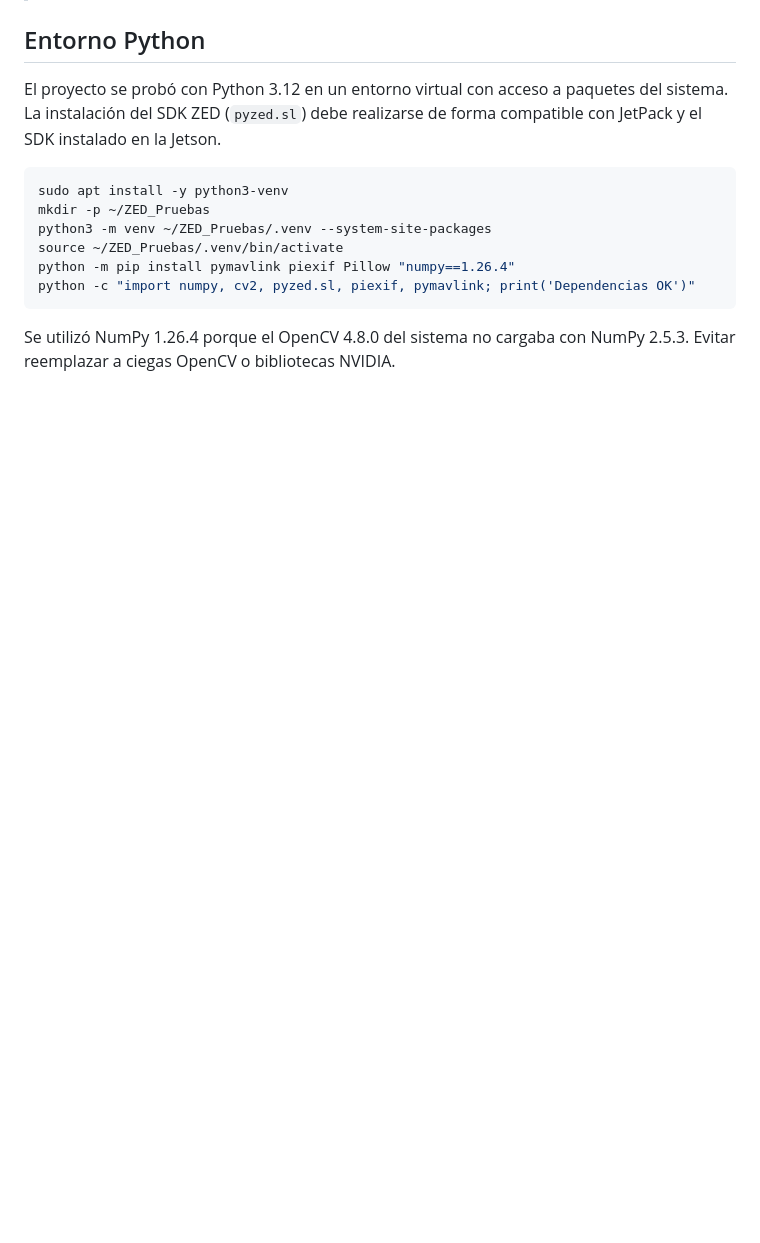
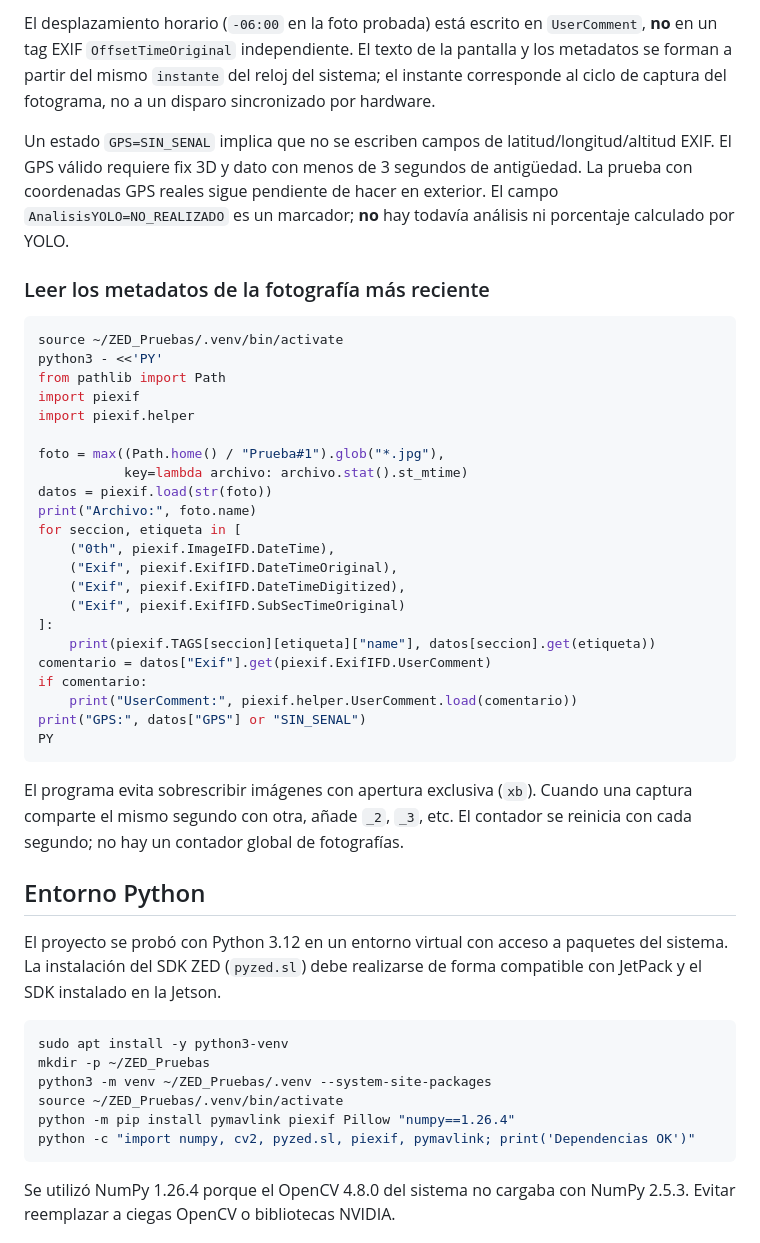
Before and after one commit to RodrigoA01637236/Dron-9no-semestre, a Markdown page: jetson/README.md, the part around one of its changes. Rendered like a GitHub page; blank space fills up the shorter version.

Commit message:
Document EXIF fields, test results and timestamp filename convention

````diff
--- a/jetson/README.md
+++ b/jetson/README.md
@@ -16,3 +44,35 @@ Este directorio contiene el script de captura probado en la Jetson Orin Nano del
+El desplazamiento horario (`-06:00` en la foto probada) está escrito en `UserComment`, **no** en un tag EXIF `OffsetTimeOriginal` independiente. El texto de la pantalla y los metadatos se forman a partir del mismo `instante` del reloj del sistema; el instante corresponde al ciclo de captura del fotograma, no a un disparo sincronizado por hardware.
+
+Un estado `GPS=SIN_SENAL` implica que no se escriben campos de latitud/longitud/altitud EXIF. El GPS válido requiere fix 3D y dato con menos de 3 segundos de antigüedad. La prueba con coordenadas GPS reales sigue pendiente de hacer en exterior. El campo `AnalisisYOLO=NO_REALIZADO` es un marcador; **no** hay todavía análisis ni porcentaje calculado por YOLO.
+
+### Leer los metadatos de la fotografía más reciente
+
+```bash
+source ~/ZED_Pruebas/.venv/bin/activate
+python3 - <<'PY'
+from pathlib import Path
+import piexif
+import piexif.helper
+
+foto = max((Path.home() / "Prueba#1").glob("*.jpg"),
+           key=lambda archivo: archivo.stat().st_mtime)
+datos = piexif.load(str(foto))
+print("Archivo:", foto.name)
+for seccion, etiqueta in [
+    ("0th", piexif.ImageIFD.DateTime),
+    ("Exif", piexif.ExifIFD.DateTimeOriginal),
+    ("Exif", piexif.ExifIFD.DateTimeDigitized),
+    ("Exif", piexif.ExifIFD.SubSecTimeOriginal)
+]:
+    print(piexif.TAGS[seccion][etiqueta]["name"], datos[seccion].get(etiqueta))
+comentario = datos["Exif"].get(piexif.ExifIFD.UserComment)
+if comentario:
+    print("UserComment:", piexif.helper.UserComment.load(comentario))
+print("GPS:", datos["GPS"] or "SIN_SENAL")
+PY
+```
+
+El programa evita sobrescribir imágenes con apertura exclusiva (`xb`). Cuando una captura comparte el mismo segundo con otra, añade `_2`, `_3`, etc. El contador se reinicia con cada segundo; no hay un contador global de fotografías.
 
 ## Entorno Python
 
````
Also changed, not shown: other parts of jetson/README.md (+29 -1 lines).
